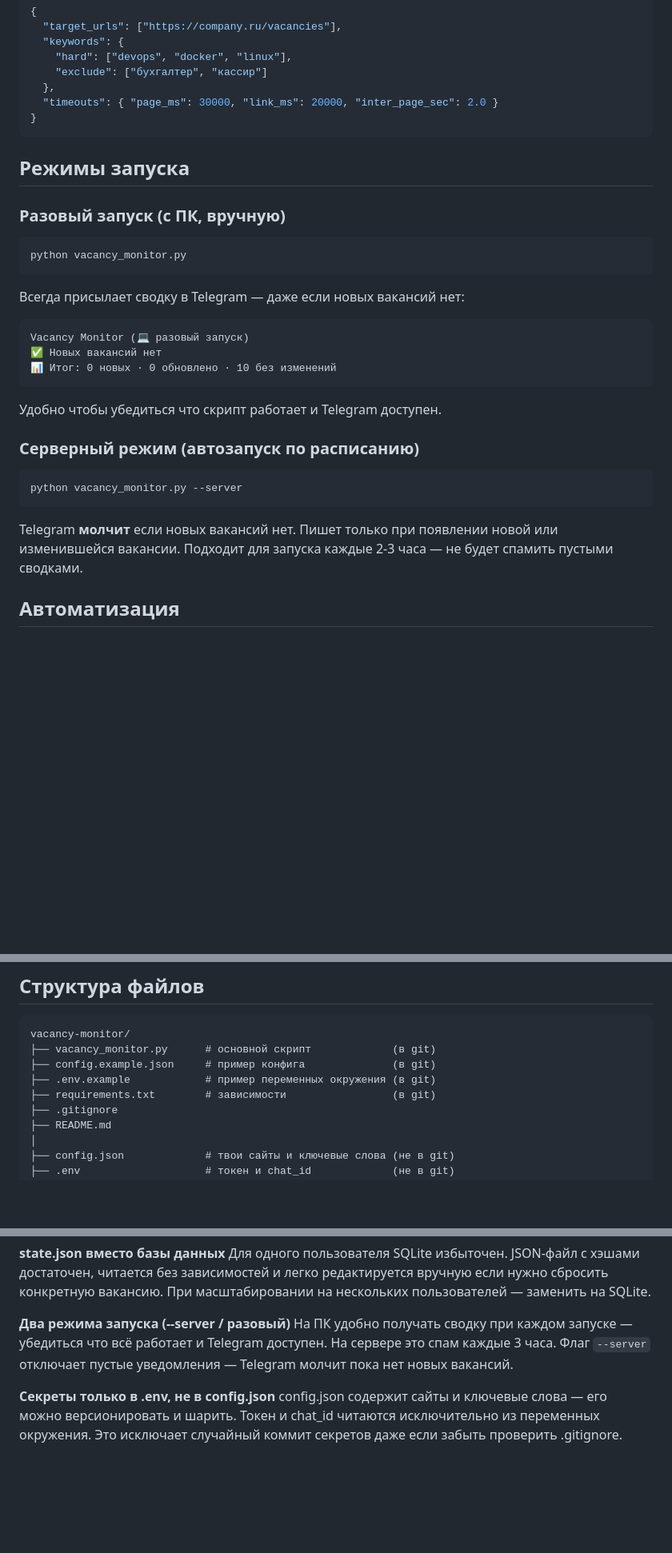
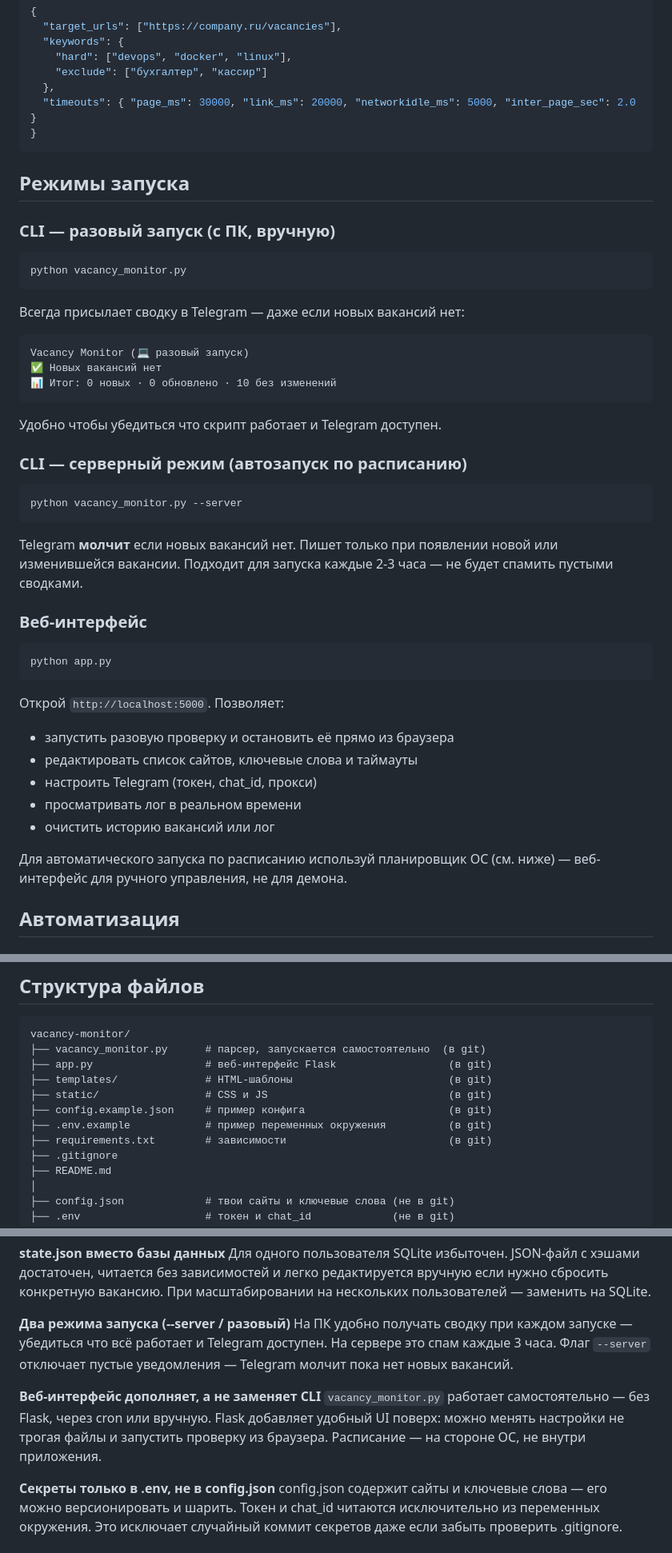
Before and after one commit to v1tharr/vacancy-monitor, a Markdown page: README.md, 3 parts joined by grey strips. Shown at 80% size. Drawn GitHub-style; blank space fills up the shorter version.

Commit message:
docs: readme update: flask ui, networkidle_ms, files, guide

````diff
--- a/README.md
+++ b/README.md
@@ -49,13 +52,13 @@ TELEGRAM_CHAT_ID=твой_chat_id
     "hard": ["devops", "docker", "linux"],
     "exclude": ["бухгалтер", "кассир"]
   },
-  "timeouts": { "page_ms": 30000, "link_ms": 20000, "inter_page_sec": 2.0 }
+  "timeouts": { "page_ms": 30000, "link_ms": 20000, "networkidle_ms": 5000, "inter_page_sec": 2.0 }
 }
 ```
 
 ## Режимы запуска
 
-### Разовый запуск (с ПК, вручную)
+### CLI — разовый запуск (с ПК, вручную)
 
 ```bash
 python vacancy_monitor.py
@@ -70,7 +73,7 @@ Vacancy Monitor (💻 разовый запуск)
 
 Удобно чтобы убедиться что скрипт работает и Telegram доступен.
 
-### Серверный режим (автозапуск по расписанию)
+### CLI — серверный режим (автозапуск по расписанию)
 
 ```bash
 python vacancy_monitor.py --server
@@ -79,6 +82,22 @@ python vacancy_monitor.py --server
 Telegram **молчит** если новых вакансий нет. Пишет только при появлении
 новой или изменившейся вакансии. Подходит для запуска каждые 2-3 часа —
 не будет спамить пустыми сводками.
+
+### Веб-интерфейс
+
+```bash
+python app.py
+```
+
+Открой `http://localhost:5000`. Позволяет:
+- запустить разовую проверку и остановить её прямо из браузера
+- редактировать список сайтов, ключевые слова и таймауты
+- настроить Telegram (токен, chat_id, прокси)
+- просматривать лог в реальном времени
+- очистить историю вакансий или лог
+
+Для автоматического запуска по расписанию используй планировщик ОС (см. ниже) —
+веб-интерфейс для ручного управления, не для демона.
 
 ## Автоматизация
 
@@ -134,10 +153,13 @@ systemctl list-timers vacancy-monitor  # проверить расписание
 
 ```
 vacancy-monitor/
-├── vacancy_monitor.py      # основной скрипт             (в git)
-├── config.example.json     # пример конфига              (в git)
-├── .env.example            # пример переменных окружения (в git)
-├── requirements.txt        # зависимости                 (в git)
+├── vacancy_monitor.py      # парсер, запускается самостоятельно  (в git)
+├── app.py                  # веб-интерфейс Flask                  (в git)
+├── templates/              # HTML-шаблоны                         (в git)
+├── static/                 # CSS и JS                             (в git)
+├── config.example.json     # пример конфига                       (в git)
+├── .env.example            # пример переменных окружения          (в git)
+├── requirements.txt        # зависимости                          (в git)
 ├── .gitignore
 ├── README.md
 │
@@ -216,6 +240,11 @@ HTML страницы меняется постоянно — рекламные
 и Telegram доступен. На сервере это спам каждые 3 часа. Флаг `--server`
 отключает пустые уведомления — Telegram молчит пока нет новых вакансий.
 
+**Веб-интерфейс дополняет, а не заменяет CLI**
+`vacancy_monitor.py` работает самостоятельно — без Flask, через cron или вручную.
+Flask добавляет удобный UI поверх: можно менять настройки не трогая файлы и
+запустить проверку из браузера. Расписание — на стороне ОС, не внутри приложения.
+
 **Секреты только в .env, не в config.json**
 config.json содержит сайты и ключевые слова — его можно версионировать и шарить.
 Токен и chat_id читаются исключительно из переменных окружения. Это исключает
````
Also changed, not shown: other parts of README.md (+7 -2 lines).
